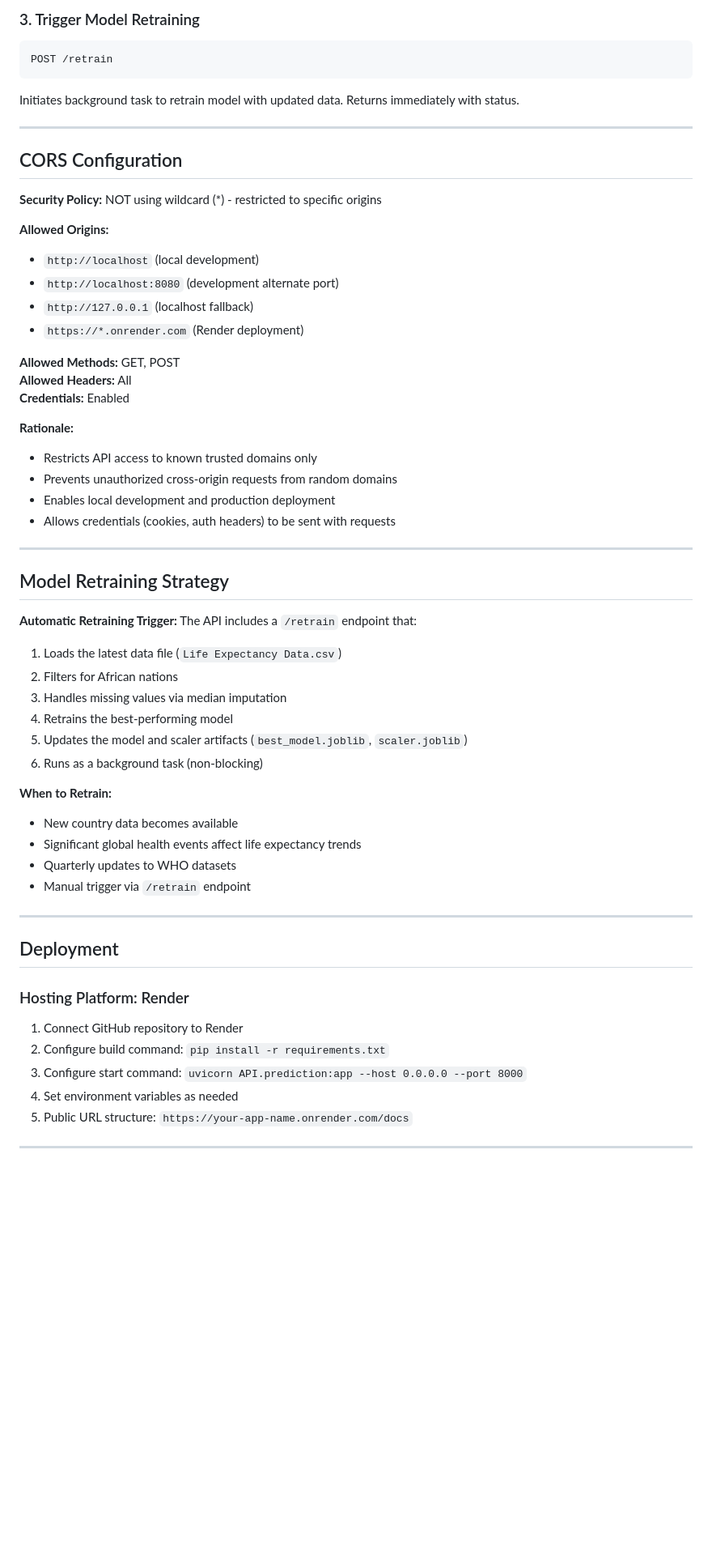
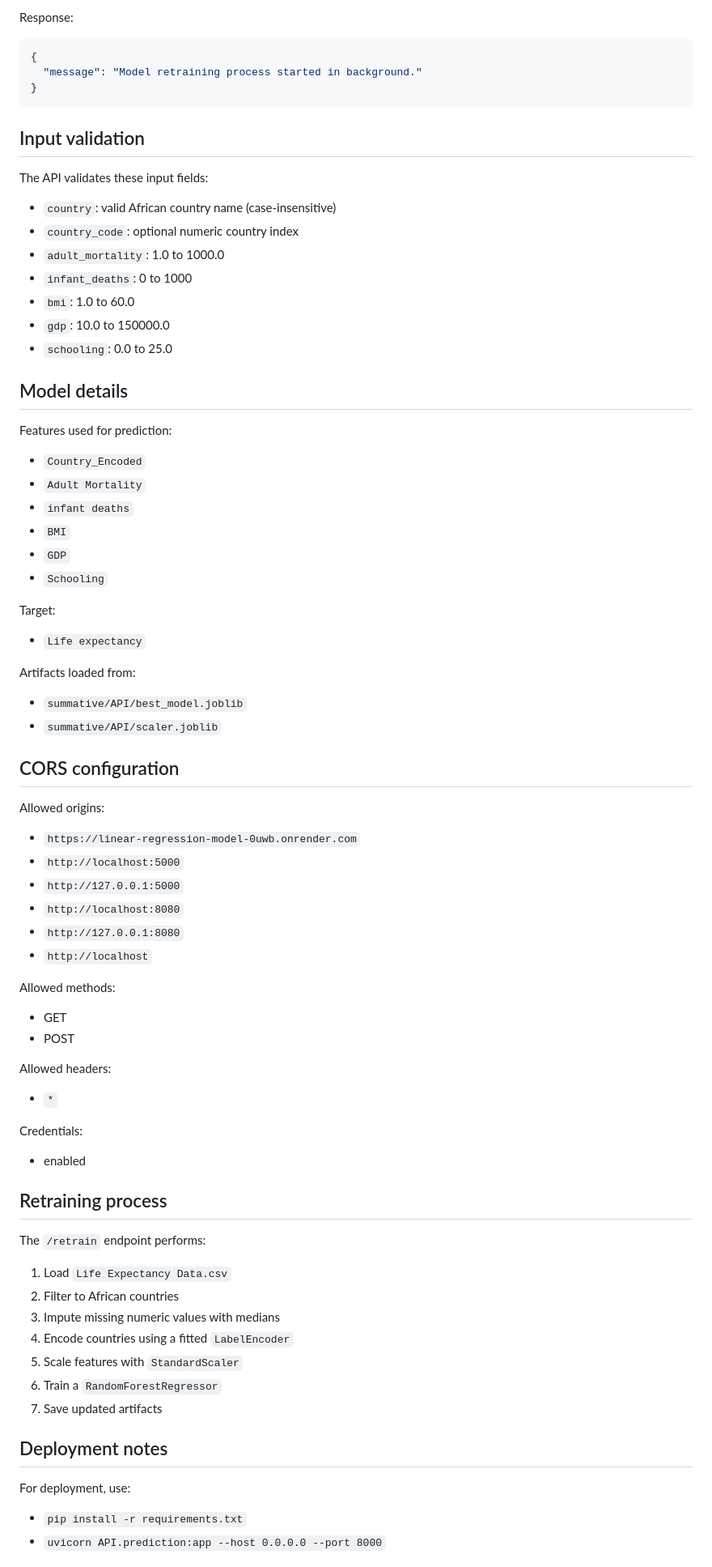
Before and after one commit to kgakwaya/linear_regression_model, a Markdown page: README.md, the part around one of its changes. Shown at 81% size. Rendered like a GitHub page; blank space fills up the shorter version.

Commit message:
updated project README

````diff
--- a/README.md
+++ b/README.md
@@ -160,62 +107,74 @@ Content-Type: application/json
 
-### 3. Trigger Model Retraining
-```http
-POST /retrain
+Response:
+
+```json
+{
+  "message": "Model retraining process started in background."
+}
 ```
 
-Initiates background task to retrain model with updated data. Returns immediately with status.
+## Input validation
 
----
+The API validates these input fields:
+- `country`: valid African country name (case-insensitive)
+- `country_code`: optional numeric country index
+- `adult_mortality`: 1.0 to 1000.0
+- `infant_deaths`: 0 to 1000
+- `bmi`: 1.0 to 60.0
+- `gdp`: 10.0 to 150000.0
+- `schooling`: 0.0 to 25.0
 
-## CORS Configuration
+## Model details
 
-**Security Policy:** NOT using wildcard (*) - restricted to specific origins
+Features used for prediction:
+- `Country_Encoded`
+- `Adult Mortality`
+- `infant deaths`
+- `BMI`
+- `GDP`
+- `Schooling`
 
-**Allowed Origins:**
-- `http://localhost` (local development)
-- `http://localhost:8080` (development alternate port)
-- `http://127.0.0.1` (localhost fallback)
-- `https://*.onrender.com` (Render deployment)
+Target:
+- `Life expectancy`
 
-**Allowed Methods:** GET, POST
-**Allowed Headers:** All
-**Credentials:** Enabled
+Artifacts loaded from:
+- `summative/API/best_model.joblib`
+- `summative/API/scaler.joblib`
 
-**Rationale:**
-- Restricts API access to known trusted domains only
-- Prevents unauthorized cross-origin requests from random domains
-- Enables local development and production deployment
-- Allows credentials (cookies, auth headers) to be sent with requests
+## CORS configuration
 
----
+Allowed origins:
+- `https://linear-regression-model-0uwb.onrender.com`
+- `http://localhost:5000`
+- `http://127.0.0.1:5000`
+- `http://localhost:8080`
+- `http://127.0.0.1:8080`
+- `http://localhost`
 
-## Model Retraining Strategy
+Allowed methods:
+- GET
+- POST
 
-**Automatic Retraining Trigger:**
-The API includes a `/retrain` endpoint that:
-1. Loads the latest data file (`Life Expectancy Data.csv`)
-2. Filters for African nations
-3. Handles missing values via median imputation
-4. Retrains the best-performing model
-5. Updates the model and scaler artifacts (`best_model.joblib`, `scaler.joblib`)
-6. Runs as a background task (non-blocking)
+Allowed headers:
+- `*`
 
-**When to Retrain:**
-- New country data becomes available
-- Significant global health events affect life expectancy trends
-- Quarterly updates to WHO datasets
-- Manual trigger via `/retrain` endpoint
+Credentials:
+- enabled
 
----
+## Retraining process
 
-## Deployment
+The `/retrain` endpoint performs:
+1. Load `Life Expectancy Data.csv`
+2. Filter to African countries
+3. Impute missing numeric values with medians
+4. Encode countries using a fitted `LabelEncoder`
+5. Scale features with `StandardScaler`
+6. Train a `RandomForestRegressor`
+7. Save updated artifacts
 
-### Hosting Platform: Render
-1. Connect GitHub repository to Render
-2. Configure build command: `pip install -r requirements.txt`
-3. Configure start command: `uvicorn API.prediction:app --host 0.0.0.0 --port 8000`
-4. Set environment variables as needed
-5. Public URL structure: `https://your-app-name.onrender.com/docs`
+## Deployment notes
 
----
+For deployment, use:
+- `pip install -r requirements.txt`
+- `uvicorn API.prediction:app --host 0.0.0.0 --port 8000`
 
````
Also changed, not shown: other parts of README.md (+65 -203 lines).
